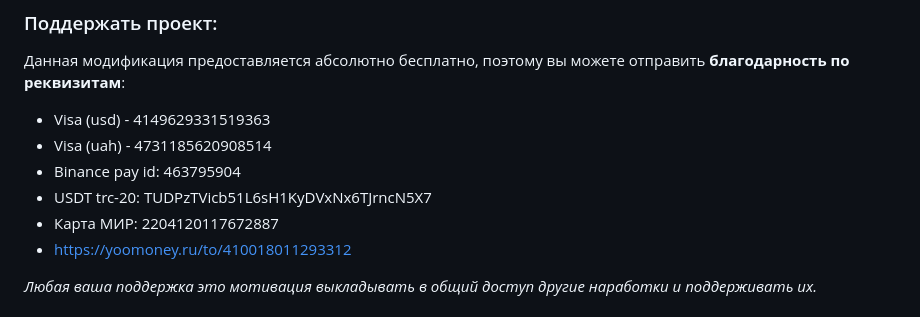
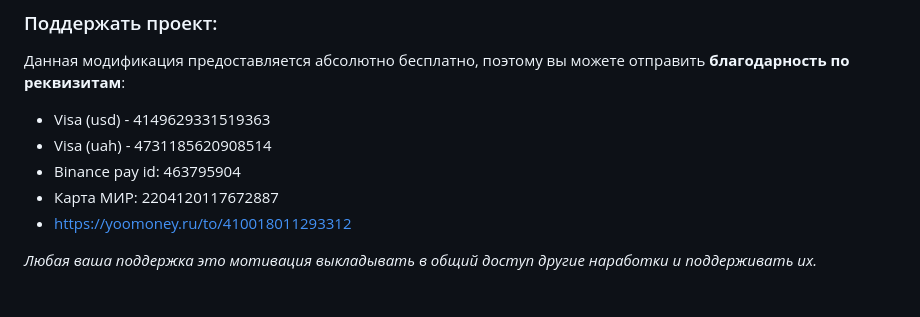
Before and after one commit to get-web/google-translate-custom-widget, a Markdown page: README.md, the part around the change. Rendered like a GitHub page.

Commit message:
update
Removed USDT trc-20 payment information from README.

```diff
--- a/README.md
+++ b/README.md
@@ -95,7 +95,6 @@ tag to the of your page and we won't translate any of the content on that page.
 - Visa (usd) - 4149629331519363
 - Visa (uah) - 4731185620908514
 - Binance pay id: 463795904
-- USDT trc-20: TUDPzTVicb51L6sH1KyDVxNx6TJrncN5X7
 - Карта МИР: 2204120117672887
 - https://yoomoney.ru/to/410018011293312
 
```
